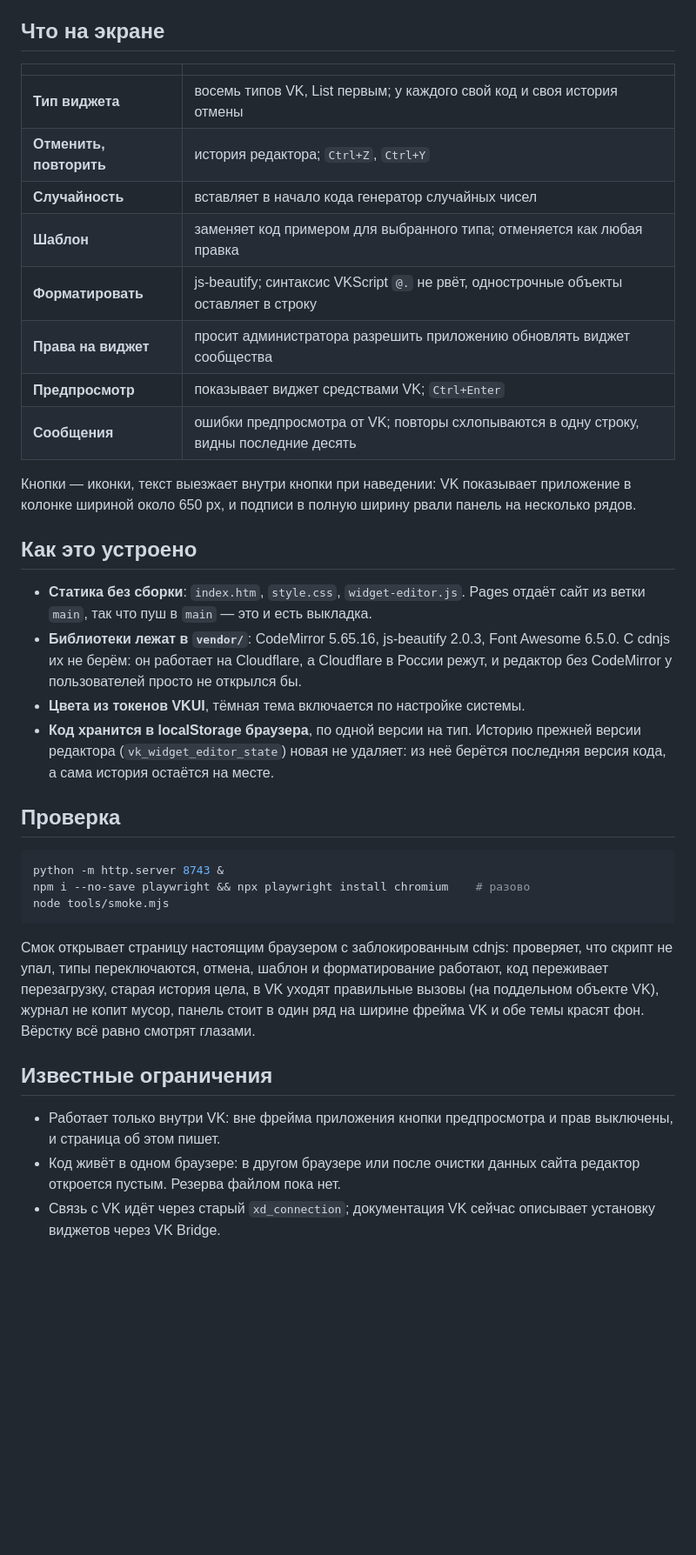
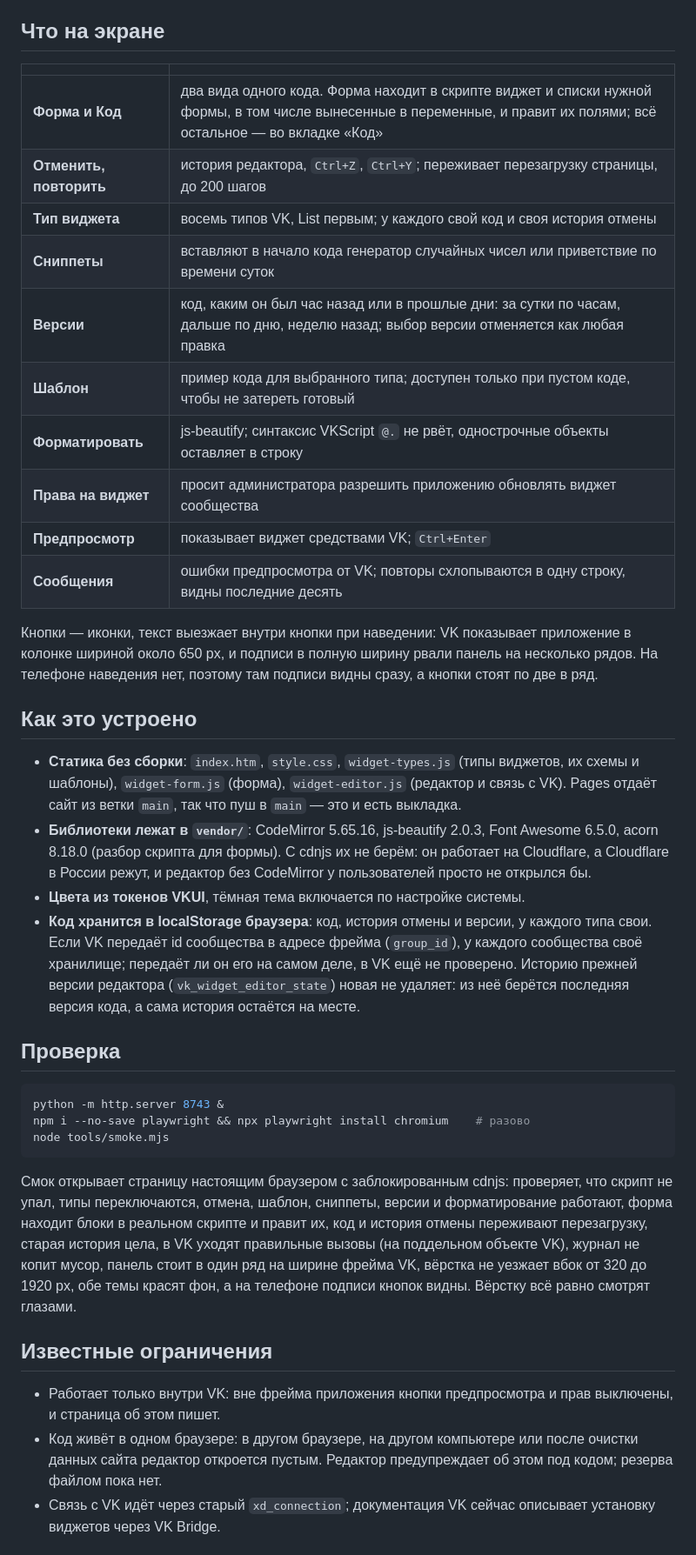
Before and after one commit to Vovanda/VK-Community-Widget-Editor, a Markdown page: README.md, the part around one of its changes. Shown at 87% size. Rendered like a GitHub page; blank space fills up the shorter version.

Commit message:
docs(readme): app links and the screen as it is now
- links to open the app and to its settings page for the owner
- form and code views described as two views of one code
- snippets, versions and template-only-on-empty rows replace the old «Случайность»
- undo survives a reload, up to 200 steps
- file layout lists widget-types.js, widget-form.js and acorn in vendor/
- storage per community is marked as not yet verified inside VK
- smoke and limitations sections match what the smoke and editor do today

````diff
--- a/README.md
+++ b/README.md
@@ -30,10 +32,12 @@
 
 | | |
 |---|---|
+| **Форма и Код** | два вида одного кода. Форма находит в скрипте виджет и списки нужной формы, в том числе вынесенные в переменные, и правит их полями; всё остальное — во вкладке «Код» |
+| **Отменить, повторить** | история редактора, `Ctrl+Z`, `Ctrl+Y`; переживает перезагрузку страницы, до 200 шагов |
 | **Тип виджета** | восемь типов VK, List первым; у каждого свой код и своя история отмены |
-| **Отменить, повторить** | история редактора; `Ctrl+Z`, `Ctrl+Y` |
-| **Случайность** | вставляет в начало кода генератор случайных чисел |
-| **Шаблон** | заменяет код примером для выбранного типа; отменяется как любая правка |
+| **Сниппеты** | вставляют в начало кода генератор случайных чисел или приветствие по времени суток |
+| **Версии** | код, каким он был час назад или в прошлые дни: за сутки по часам, дальше по дню, неделю назад; выбор версии отменяется как любая правка |
+| **Шаблон** | пример кода для выбранного типа; доступен только при пустом коде, чтобы не затереть готовый |
 | **Форматировать** | js-beautify; синтаксис VKScript `@.` не рвёт, однострочные объекты оставляет в строку |
 | **Права на виджет** | просит администратора разрешить приложению обновлять виджет сообщества |
 | **Предпросмотр** | показывает виджет средствами VK; `Ctrl+Enter` |
@@ -41,19 +45,24 @@
 
 Кнопки — иконки, текст выезжает внутри кнопки при наведении: VK показывает
 приложение в колонке шириной около 650 px, и подписи в полную ширину рвали панель
-на несколько рядов.
+на несколько рядов. На телефоне наведения нет, поэтому там подписи видны сразу,
+а кнопки стоят по две в ряд.
 
 ## Как это устроено
 
-- **Статика без сборки**: `index.htm`, `style.css`, `widget-editor.js`. Pages отдаёт
-  сайт из ветки `main`, так что пуш в `main` — это и есть выкладка.
+- **Статика без сборки**: `index.htm`, `style.css`, `widget-types.js` (типы виджетов,
+  их схемы и шаблоны), `widget-form.js` (форма), `widget-editor.js` (редактор и связь
+  с VK). Pages отдаёт сайт из ветки `main`, так что пуш в `main` — это и есть выкладка.
 - **Библиотеки лежат в `vendor/`**: CodeMirror 5.65.16, js-beautify 2.0.3,
-  Font Awesome 6.5.0. С cdnjs их не берём: он работает на Cloudflare, а Cloudflare в
-  России режут, и редактор без CodeMirror у пользователей просто не открылся бы.
+  Font Awesome 6.5.0, acorn 8.18.0 (разбор скрипта для формы). С cdnjs их не берём:
+  он работает на Cloudflare, а Cloudflare в России режут, и редактор без CodeMirror
+  у пользователей просто не открылся бы.
 - **Цвета из токенов VKUI**, тёмная тема включается по настройке системы.
-- **Код хранится в localStorage браузера**, по одной версии на тип. Историю прежней
-  версии редактора (`vk_widget_editor_state`) новая не удаляет: из неё берётся
-  последняя версия кода, а сама история остаётся на месте.
+- **Код хранится в localStorage браузера**: код, история отмены и версии, у каждого
+  типа свои. Если VK передаёт id сообщества в адресе фрейма (`group_id`), у каждого
+  сообщества своё хранилище; передаёт ли он его на самом деле, в VK ещё не проверено.
+  Историю прежней версии редактора (`vk_widget_editor_state`) новая не удаляет:
+  из неё берётся последняя версия кода, а сама история остаётся на месте.
 
 ## Проверка
 
@@ -64,17 +73,20 @@ node tools/smoke.mjs
 ```
 
 Смок открывает страницу настоящим браузером с заблокированным cdnjs: проверяет, что
-скрипт не упал, типы переключаются, отмена, шаблон и форматирование работают, код
-переживает перезагрузку, старая история цела, в VK уходят правильные вызовы (на
+скрипт не упал, типы переключаются, отмена, шаблон, сниппеты, версии и форматирование
+работают, форма находит блоки в реальном скрипте и правит их, код и история отмены
+переживают перезагрузку, старая история цела, в VK уходят правильные вызовы (на
 поддельном объекте VK), журнал не копит мусор, панель стоит в один ряд на ширине
-фрейма VK и обе темы красят фон. Вёрстку всё равно смотрят глазами.
+фрейма VK, вёрстка не уезжает вбок от 320 до 1920 px, обе темы красят фон, а на
+телефоне подписи кнопок видны. Вёрстку всё равно смотрят глазами.
 
 ## Известные ограничения
 
 - Работает только внутри VK: вне фрейма приложения кнопки предпросмотра и прав
   выключены, и страница об этом пишет.
-- Код живёт в одном браузере: в другом браузере или после очистки данных сайта
-  редактор откроется пустым. Резерва файлом пока нет.
+- Код живёт в одном браузере: в другом браузере, на другом компьютере или после
+  очистки данных сайта редактор откроется пустым. Редактор предупреждает об этом
+  под кодом; резерва файлом пока нет.
 - Связь с VK идёт через старый `xd_connection`; документация VK сейчас описывает
   установку виджетов через VK Bridge.
 
````
Also changed, not shown: other parts of README.md (+5 -3 lines).
